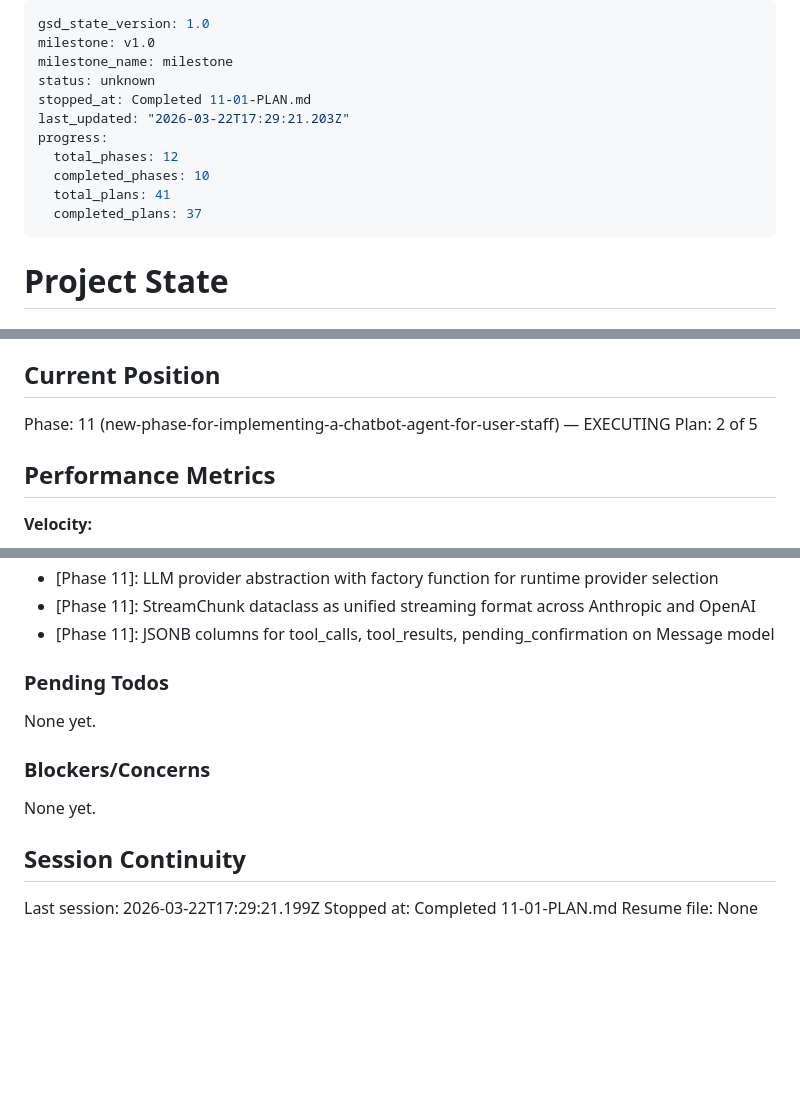
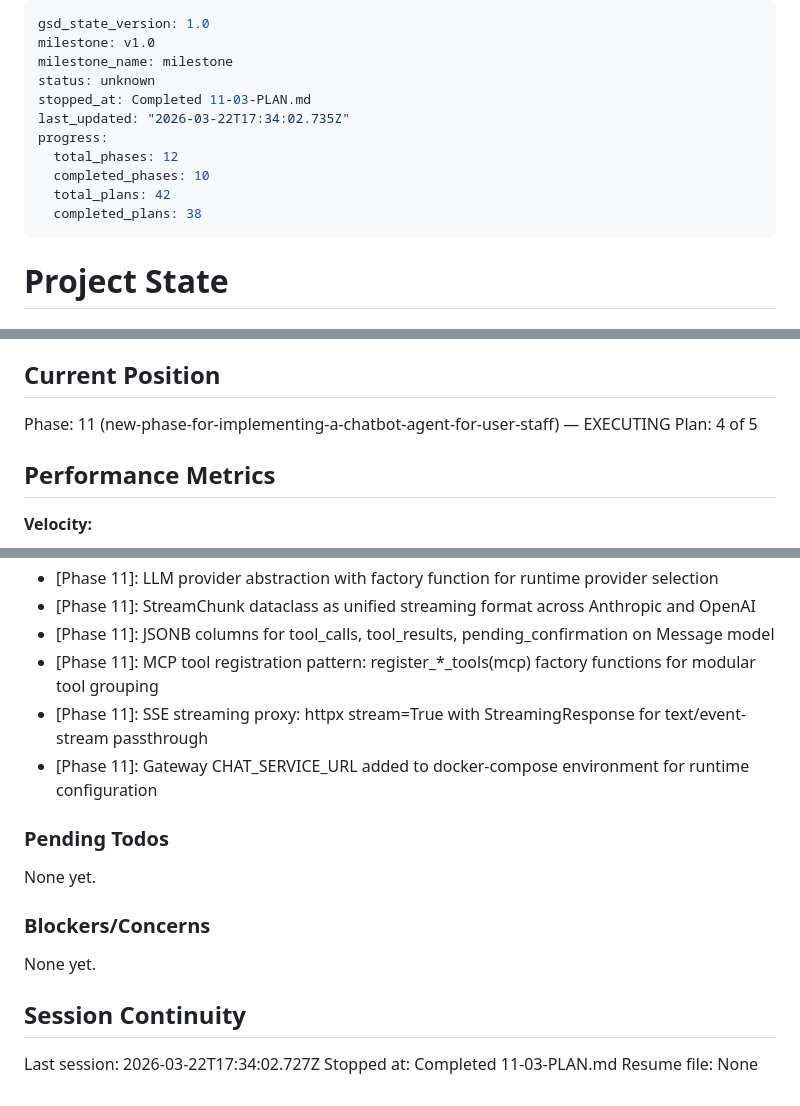
Before and after one commit to Hi2Otaku/hotel_agent, a Markdown page: .planning/STATE.md, 3 parts joined by grey strips. Rendered like a GitHub page; blank space fills up the shorter version.

Commit message:
docs(11-03): complete MCP server and gateway routing plan
Co-Authored-By: Claude Opus 4.6 (1M context) <noreply@anthropic.com>

```diff
--- a/.planning/STATE.md
+++ b/.planning/STATE.md
@@ -3,13 +3,13 @@ gsd_state_version: 1.0
 milestone: v1.0
 milestone_name: milestone
 status: unknown
-stopped_at: Completed 11-01-PLAN.md
-last_updated: "2026-03-22T17:29:21.203Z"
+stopped_at: Completed 11-03-PLAN.md
+last_updated: "2026-03-22T17:34:02.735Z"
 progress:
   total_phases: 12
   completed_phases: 10
-  total_plans: 41
-  completed_plans: 37
+  total_plans: 42
+  completed_plans: 38
 ---
 
 # Project State
@@ -24,7 +24,7 @@ See: .planning/PROJECT.md (updated 2026-03-20)
 ## Current Position
 
 Phase: 11 (new-phase-for-implementing-a-chatbot-agent-for-user-staff) — EXECUTING
-Plan: 2 of 5
+Plan: 4 of 5
 
 ## Performance Metrics
 
@@ -187,6 +188,9 @@ Recent decisions affecting current work:
 - [Phase 11]: LLM provider abstraction with factory function for runtime provider selection
 - [Phase 11]: StreamChunk dataclass as unified streaming format across Anthropic and OpenAI
 - [Phase 11]: JSONB columns for tool_calls, tool_results, pending_confirmation on Message model
+- [Phase 11]: MCP tool registration pattern: register_*_tools(mcp) factory functions for modular tool grouping
+- [Phase 11]: SSE streaming proxy: httpx stream=True with StreamingResponse for text/event-stream passthrough
+- [Phase 11]: Gateway CHAT_SERVICE_URL added to docker-compose environment for runtime configuration
 
 ### Pending Todos
 
@@ -198,6 +202,6 @@ None yet.
 
 ## Session Continuity
 
-Last session: 2026-03-22T17:29:21.199Z
-Stopped at: Completed 11-01-PLAN.md
+Last session: 2026-03-22T17:34:02.727Z
+Stopped at: Completed 11-03-PLAN.md
 Resume file: None
```
Also changed, not shown: other parts of .planning/STATE.md (+1 -0 lines), .planning/ROADMAP.md (+1 -1 lines), 1 other file.
